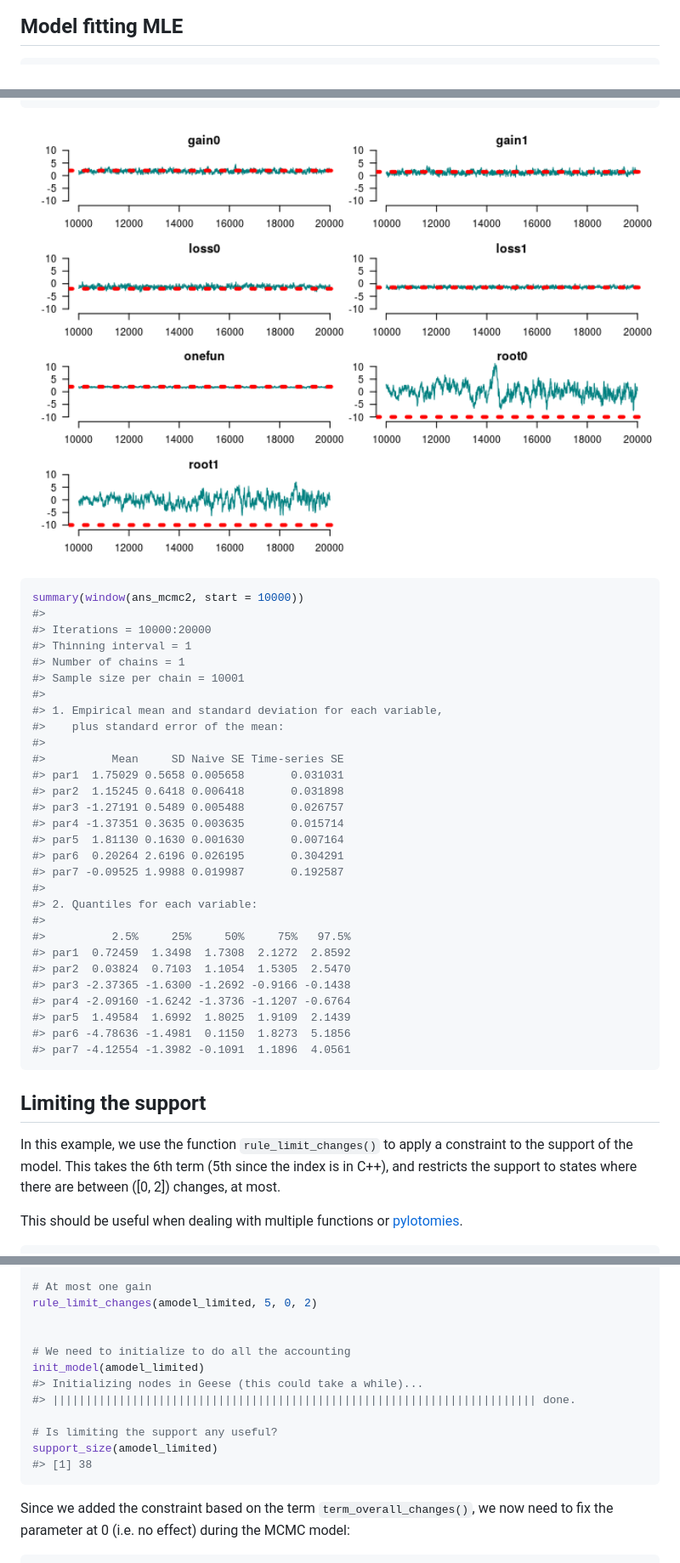
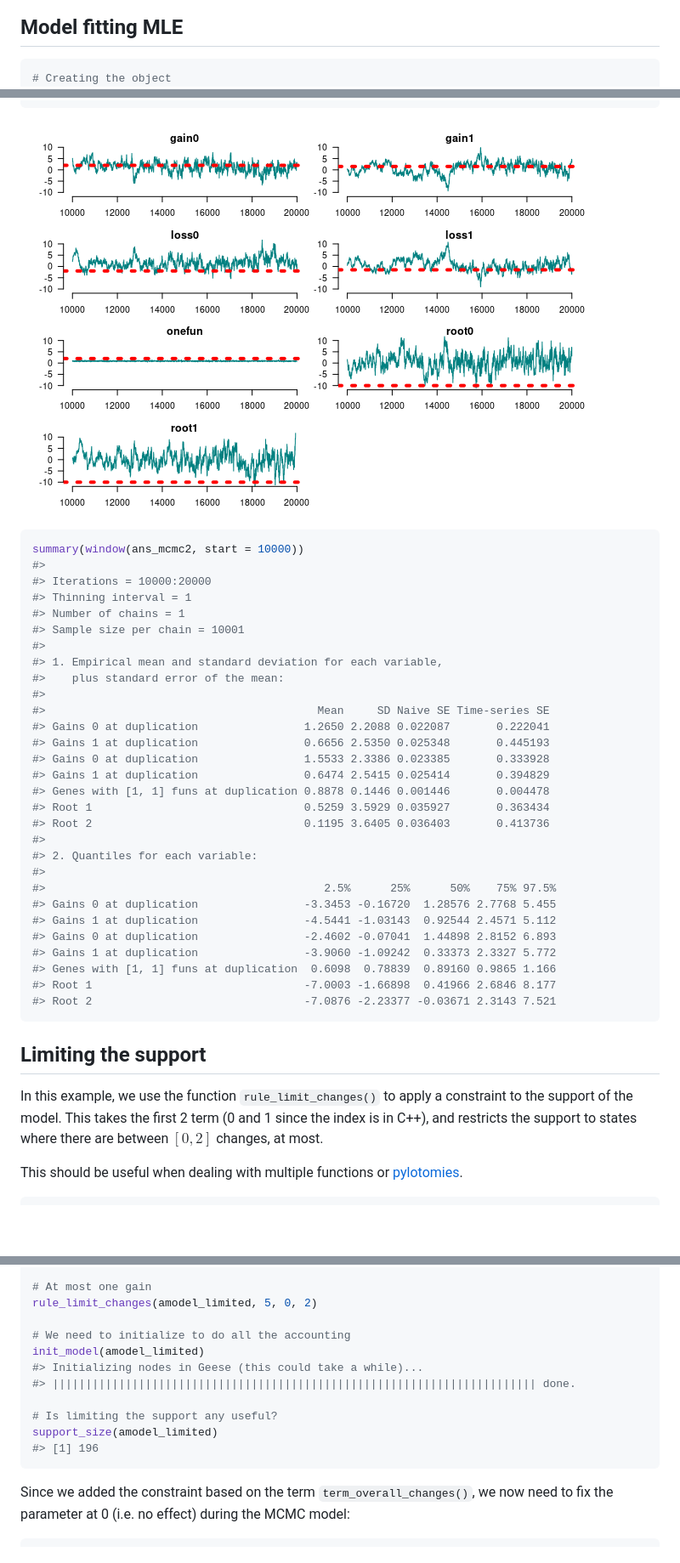
Before and after one commit to USCbiostats/geese, a Markdown page: README.md, 3 parts joined by grey strips. Shown: that part at 85% size. GitHub-like rendering; pictures changed too: man/figures/README-viz-flock-1.png; blank space fills up the shorter version.

Commit message:
Model seems to be broken. Need to review before merge

````diff
--- a/README.md
+++ b/README.md
@@ -118,6 +122,7 @@ plot(ap)
 ## Model fitting MLE
 
 ``` r
+# Creating the object
 # Creating the object
 amodel <- new_geese(
   annotations = fake1,
@@ -378,7 +378,7 @@ for (i in 1:ncol(ans_mcmc2)) {
 par(op)
 ```
 
-<img src="man/figures/README-viz-flock-1.png" width="100%" />
+<img src="man/figures/README-viz-flock-1.png" style="width:100.0%" />
 
 ``` r
 summary(window(ans_mcmc2, start = 10000))
@@ -391,33 +391,33 @@ summary(window(ans_mcmc2, start = 10000))
 #> 1. Empirical mean and standard deviation for each variable,
 #>    plus standard error of the mean:
 #>
-#>          Mean     SD Naive SE Time-series SE
-#> par1  1.75029 0.5658 0.005658       0.031031
-#> par2  1.15245 0.6418 0.006418       0.031898
-#> par3 -1.27191 0.5489 0.005488       0.026757
-#> par4 -1.37351 0.3635 0.003635       0.015714
-#> par5  1.81130 0.1630 0.001630       0.007164
-#> par6  0.20264 2.6196 0.026195       0.304291
-#> par7 -0.09525 1.9988 0.019987       0.192587
+#>                                         Mean     SD Naive SE Time-series SE
+#> Gains 0 at duplication                1.2650 2.2088 0.022087       0.222041
+#> Gains 1 at duplication                0.6656 2.5350 0.025348       0.445193
+#> Gains 0 at duplication                1.5533 2.3386 0.023385       0.333928
+#> Gains 1 at duplication                0.6474 2.5415 0.025414       0.394829
+#> Genes with [1, 1] funs at duplication 0.8878 0.1446 0.001446       0.004478
+#> Root 1                                0.5259 3.5929 0.035927       0.363434
+#> Root 2                                0.1195 3.6405 0.036403       0.413736
 #>
 #> 2. Quantiles for each variable:
 #>
-#>          2.5%     25%     50%     75%   97.5%
-#> par1  0.72459  1.3498  1.7308  2.1272  2.8592
-#> par2  0.03824  0.7103  1.1054  1.5305  2.5470
-#> par3 -2.37365 -1.6300 -1.2692 -0.9166 -0.1438
-#> par4 -2.09160 -1.6242 -1.3736 -1.1207 -0.6764
-#> par5  1.49584  1.6992  1.8025  1.9109  2.1439
-#> par6 -4.78636 -1.4981  0.1150  1.8273  5.1856
-#> par7 -4.12554 -1.3982 -0.1091  1.1896  4.0561
+#>                                          2.5%      25%      50%    75% 97.5%
+#> Gains 0 at duplication                -3.3453 -0.16720  1.28576 2.7768 5.455
+#> Gains 1 at duplication                -4.5441 -1.03143  0.92544 2.4571 5.112
+#> Gains 0 at duplication                -2.4602 -0.07041  1.44898 2.8152 6.893
+#> Gains 1 at duplication                -3.9060 -1.09242  0.33373 2.3327 5.772
+#> Genes with [1, 1] funs at duplication  0.6098  0.78839  0.89160 0.9865 1.166
+#> Root 1                                -7.0003 -1.66898  0.41966 2.6846 8.177
+#> Root 2                                -7.0876 -2.23377 -0.03671 2.3143 7.521
 ```
 
 ## Limiting the support
 
 In this example, we use the function `rule_limit_changes()` to apply a
-constraint to the support of the model. This takes the 6th term (5th
-since the index is in C++), and restricts the support to states where
-there are between \([0, 2]\) changes, at most.
+constraint to the support of the model. This takes the first 2 term (0
+and 1 since the index is in C++), and restricts the support to states
+where there are between $[0, 2]$ changes, at most.
 
 This should be useful when dealing with multiple functions or
 [pylotomies](https://en.wikipedia.org/wiki/Polytomy).
@@ -440,7 +440,6 @@ term_overall_changes(amodel_limited, TRUE)
 # At most one gain
 rule_limit_changes(amodel_limited, 5, 0, 2)
 
-
 # We need to initialize to do all the accounting
 init_model(amodel_limited)
 #> Initializing nodes in Geese (this could take a while)...
@@ -448,7 +447,7 @@ init_model(amodel_limited)
 
 # Is limiting the support any useful?
 support_size(amodel_limited)
-#> [1] 38
+#> [1] 196
 ```
 
 Since we added the constraint based on the term
````
Also changed, not shown: other parts of README.md (+95 -95 lines), man/figures/README-mcmc-analysis-1.png, man/figures/README-mcmc-analysis-limited-1.png, man/figures/README-prediction-1.png, man/figures/README-prediction-2.png, man/figures/README-viz-with-aphylo-1.png, 14 other files.
